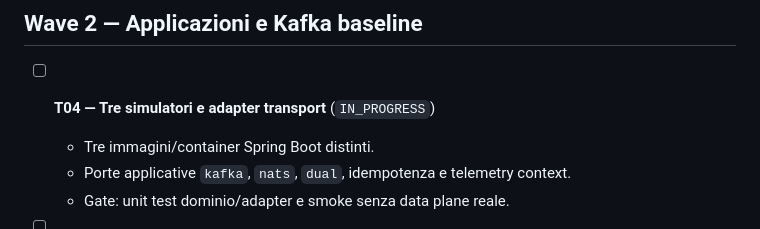
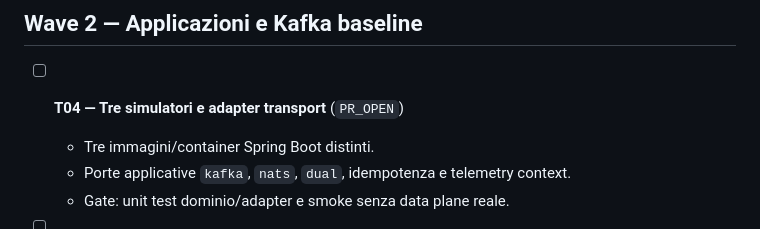
Before and after one commit to bitrockteam/kafkanuts, a Markdown page: TASKS.md, the part around the change. Rendered like a GitHub page.

Commit message:
chore(T04): mark pull request open

```diff
--- a/TASKS.md
+++ b/TASKS.md
@@ -37,7 +37,7 @@ Il completamento reale richiede il merge in `main`; una PR aperta non equivale a
 
 ## Wave 2 — Applicazioni e Kafka baseline
 
-- [ ] **T04 — Tre simulatori e adapter transport** (`IN_PROGRESS`)
+- [ ] **T04 — Tre simulatori e adapter transport** (`PR_OPEN`)
   - Tre immagini/container Spring Boot distinti.
   - Porte applicative `kafka`, `nats`, `dual`, idempotenza e telemetry context.
   - Gate: unit test dominio/adapter e smoke senza data plane reale.
```
